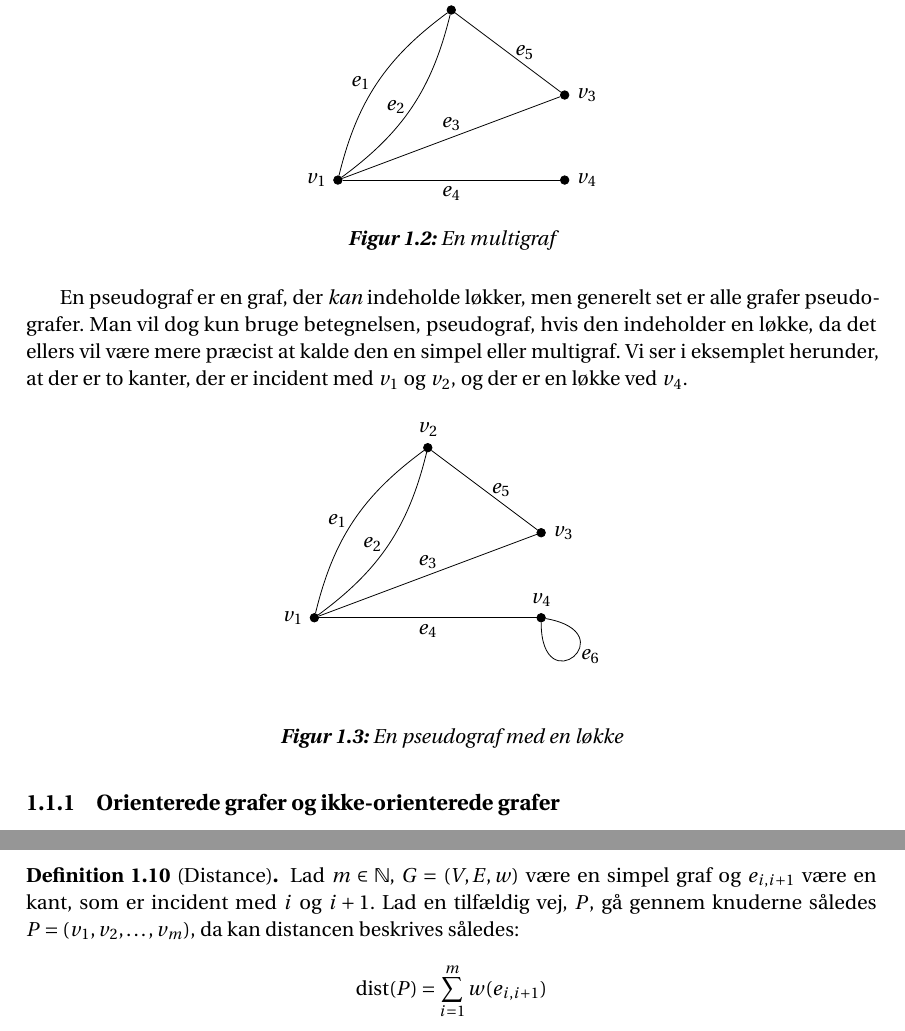
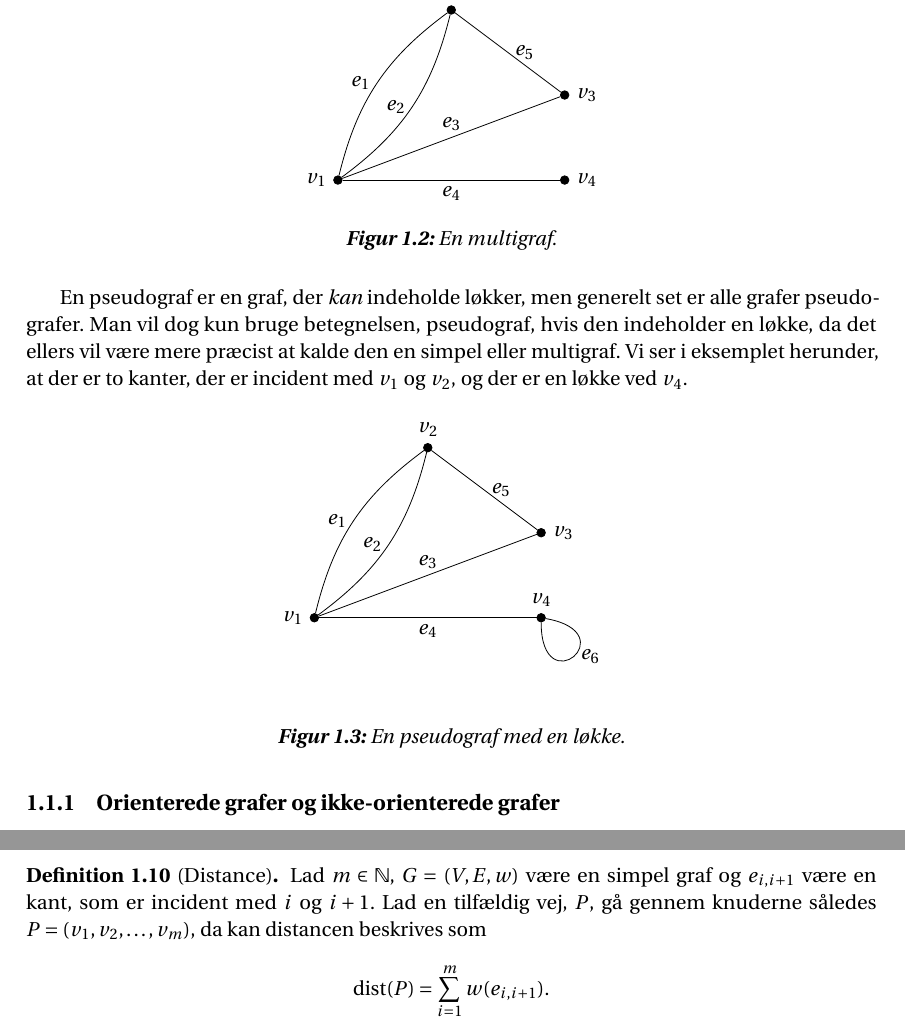
Before and after one commit to Mattiasaa/P1-projekt, a LaTeX thesis (master.tex, which reads fig/tikz/grafer/graftyper/multigraf.tex, fig/tikz/grafer/graftyper/pseudograf.tex, incl/main/grafer/vægtede.tex): two parts of pages 7 and 13 of 17, joined at a grey line, cut so that both start at the same text. Compiled offline with pdfLaTeX.

Commit message:
Update multigraf.tex, orienteretgraf.tex, and 6 more files...

```diff
--- a/fig/tikz/grafer/graftyper/multigraf.tex
+++ b/fig/tikz/grafer/graftyper/multigraf.tex
@@ -16,6 +16,6 @@
 		\path (v2) edge node[midway, right] {$e_5$} (v3);
 
 	\end{tikzpicture}
-	\caption{En multigraf}
+	\caption{En multigraf.}
 	\label{fig.multi}
 \end{figure}
--- a/fig/tikz/grafer/graftyper/pseudograf.tex
+++ b/fig/tikz/grafer/graftyper/pseudograf.tex
@@ -15,6 +15,6 @@
 		\path (v2) edge node[midway, right] {$e_5$} (v3);
 		\path (v4) edge [out=270,in=350,looseness=35] node[right] {$e_6$} (v4);
 	\end{tikzpicture}
-	\caption{En pseudograf med en løkke}
+	\caption{En pseudograf med en løkke.}
 	\label{fig.pseudo}
 \end{figure}
--- a/incl/main/grafer/vægtede.tex
+++ b/incl/main/grafer/vægtede.tex
@@ -12,9 +12,9 @@ For en vægtet graf har alle kanter $e\in E$ en numerisk vægt, givet ved funkti
 Da vægtede grafer har en numerisk vægt på hver kant, kan man således beregne distancen fra en knude til en anden i grafen. distancen fra en knude til en anden kan defineres således:
 
 \begin{defn}[Distance]
-Lad $m\in \N $, $G=(V,E,w)$ være en simpel graf og  $e_{i,i+1}$ være en kant, som er incident med $i$ og $i+1$. Lad en tilfældig vej, $P$, gå gennem knuderne således $P=(v_1,v_2,\dotsc,v_m)$, da kan distancen beskrives således:
+Lad $m\in \N $, $G=(V,E,w)$ være en simpel graf og  $e_{i,i+1}$ være en kant, som er incident med $i$ og $i+1$. Lad en tilfældig vej, $P$, gå gennem knuderne således $P=(v_1,v_2,\dotsc,v_m)$, da kan distancen beskrives som
 	\begin{equation*}
-	\mathrm{dist}(P)=\sum_{i=1}^{m}w(e_{i,i+1})
+	\mathrm{dist}(P)=\sum_{i=1}^{m}w(e_{i,i+1}).
 	\end{equation*}
 \end{defn}
 
```
Also changed, not shown: fig/tikz/grafer/graftyper/orienteretgraf.tex (+1 -1 lines), fig/tikz/grafer/graftyper/simpelgraf.tex (+1 -1 lines), fig/tikz/grafer/veje/eksempel-ikke-orienteret.tex (+1 -1 lines), fig/tikz/grafer/veje/eksempel-trae.tex (+1 -1 lines), fig/tikz/grafer/veje/eksempel.tex (+1 -1 lines).
